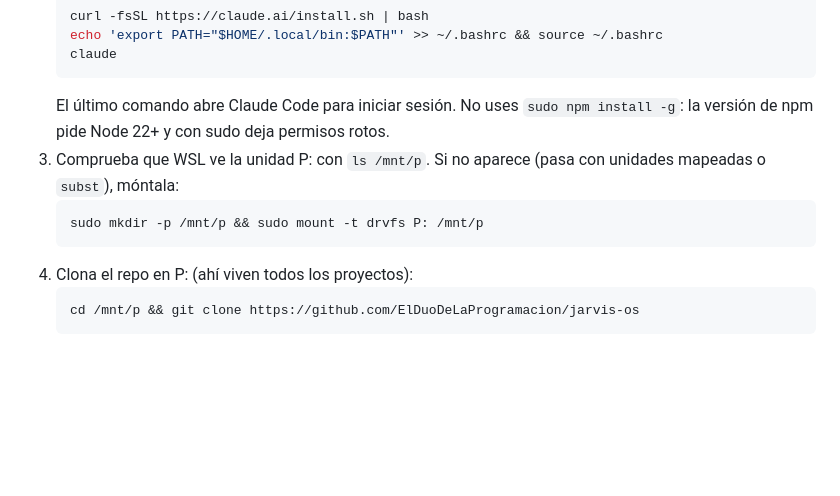
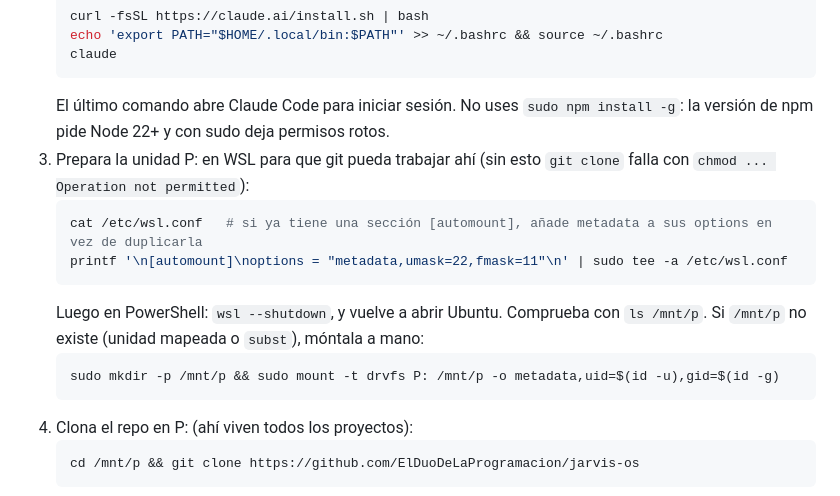
Before and after one commit to ElDuoDeLaProgramacion/jarvis-os, a Markdown page: README.md, the part around the change. Rendered like a GitHub page; blank space fills up the shorter version.

Commit message:
README: montar P: con metadata para que git funcione en WSL
Co-Authored-By: Claude Opus 5.5 (1M context) <noreply@anthropic.com>
Claude-Session: https://claude.ai/code/session_01Hki83oZz37h5njPFgVDRdn

````diff
--- a/README.md
+++ b/README.md
@@ -36,9 +36,15 @@ scripts/jarvis.sh punto de entrada por texto (la voz lo usará después)
    claude
    ```
    El último comando abre Claude Code para iniciar sesión. No uses `sudo npm install -g`: la versión de npm pide Node 22+ y con sudo deja permisos rotos.
-3. Comprueba que WSL ve la unidad P: con `ls /mnt/p`. Si no aparece (pasa con unidades mapeadas o `subst`), móntala:
+3. Prepara la unidad P: en WSL para que git pueda trabajar ahí (sin esto `git clone` falla con `chmod ... Operation not permitted`):
    ```bash
-   sudo mkdir -p /mnt/p && sudo mount -t drvfs P: /mnt/p
+   cat /etc/wsl.conf   # si ya tiene una sección [automount], añade metadata a sus options en vez de duplicarla
+   printf '\n[automount]\noptions = "metadata,umask=22,fmask=11"\n' | sudo tee -a /etc/wsl.conf
+   ```
+   Luego en PowerShell: `wsl --shutdown`, y vuelve a abrir Ubuntu. Comprueba con `ls /mnt/p`.
+   Si `/mnt/p` no existe (unidad mapeada o `subst`), móntala a mano:
+   ```bash
+   sudo mkdir -p /mnt/p && sudo mount -t drvfs P: /mnt/p -o metadata,uid=$(id -u),gid=$(id -g)
    ```
 4. Clona el repo en P: (ahí viven todos los proyectos):
    ```bash
````
